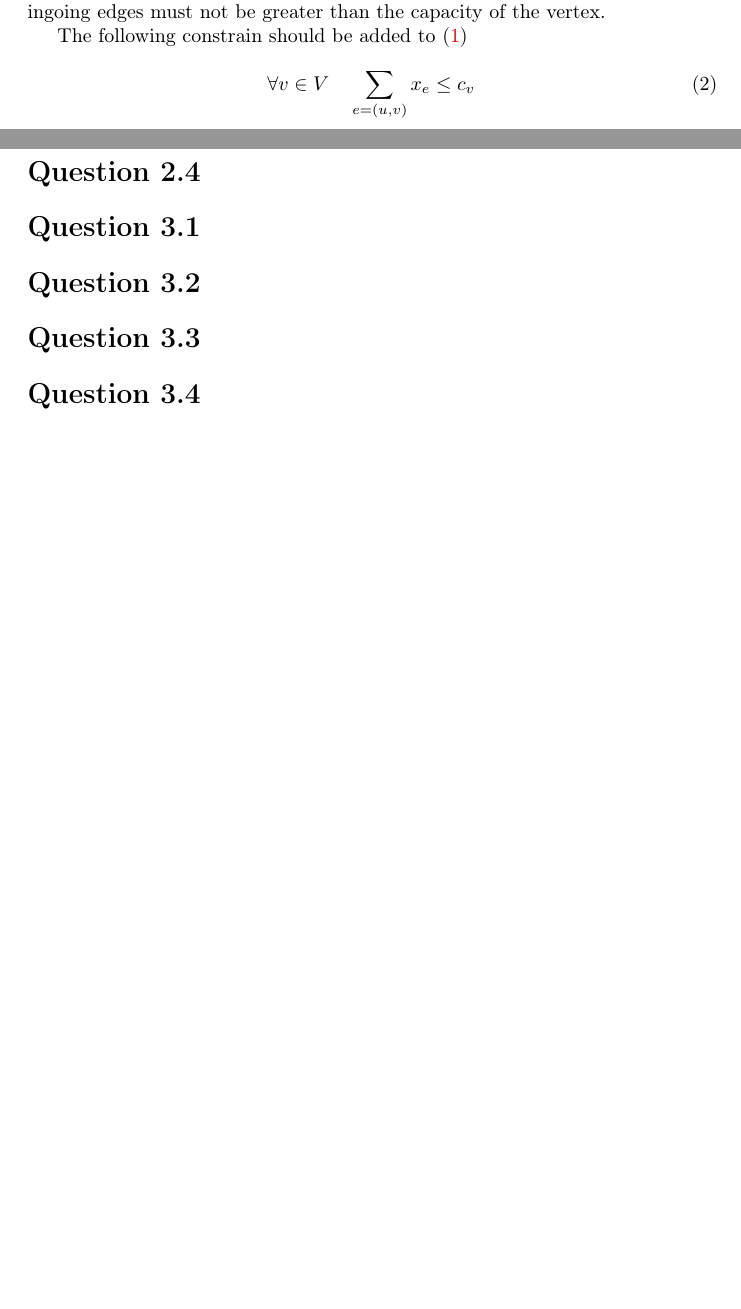
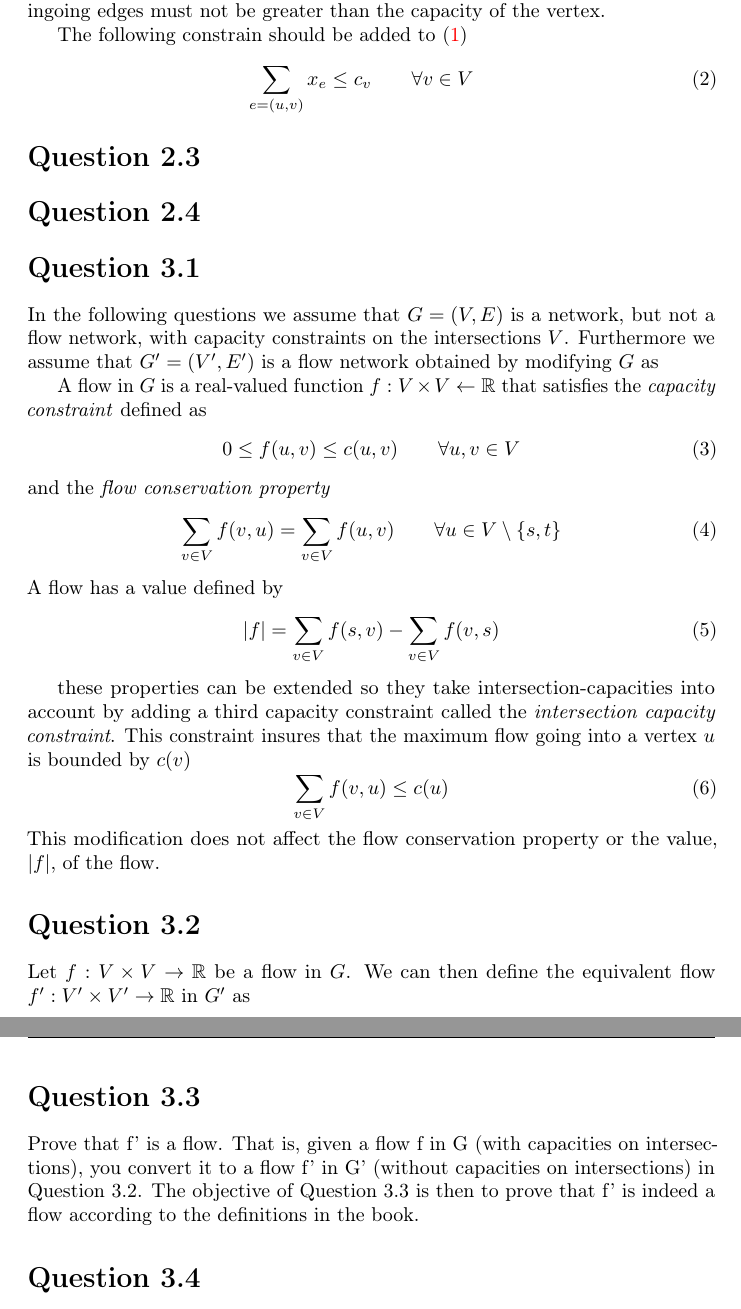
Before and after one commit to omegahm/AA, a LaTeX document (Project 1/report.tex): two parts of pages 2 and 3 of 3 before the commit and two parts of pages 3 and 4 of 4 after it, joined at a grey line, cut so that both start at the same text, the shorter picture padded with empty space. Compiled offline with pdfLaTeX.

Commit message:
Started on 3...

```diff
--- a/Project 1/report.tex
+++ b/Project 1/report.tex
@@ -72,7 +87,7 @@ This can be formulated as the sum of the weights of ingoing edges must not be gr
 
 The following constrain should be added to \eqref{LP}
 \begin{equation}
-	\forall v \in V \quad \sum_{e=(u,v)} x_e \leq c_v
+	\sum_{e=(u,v)} x_e \leq c_v \qquad \forall v \in V \quad
 \end{equation}
 % section question_2_2 (end)
 
@@ -86,19 +101,42 @@ The following constrain should be added to \eqref{LP}
 
 % section question_2_4 (end)
 
+
+
 \section*{Question 3.1} % (fold)
 \label{sec:question_3_1}
+In the following questions we assume that $G = (V,E)$ is a network, but not a flow network, with capacity constraints on the intersections $V$. Furthermore we assume that $G' = (V',E')$ is a flow network obtained by modifying $G$ as
+
+A flow in $G$ is a real-valued function $f: V \times V \leftarrow \R$ that satisfies the \emph{capacity constraint} defined as
+\begin{equation}
+ 0 \leq f(u,v) \leq c(u,v) \qquad  \forall u,v \in V
+\end{equation}
+and the \emph{flow conservation property}
+\begin{equation}
+\sum_{v \in V} f(v,u) = \sum_{v \in V} f(u,v)  \qquad \forall u \in V \setminus \{s,t\}
+\end{equation}
+A flow has a value defined by
+\begin{equation}
+ |f| = \sum_{v \in V} f(s,v) - \sum_{v \in V} f(v,s)
+\end{equation}
+
+these properties can be extended so they take intersection-capacities into account by adding a third capacity constraint called the \emph{intersection capacity constraint}. This constraint insures that the maximum flow going into a vertex $u$ is bounded by $c(v)$
+\begin{equation}
+\sum_{v \in V} f(v,u) \leq c(u)
+\end{equation}
+This modification does not affect the flow conservation property or the value, $|f|$, of the flow.
+
 
 % section question_3_1 (end)
 
 \section*{Question 3.2} % (fold)
 \label{sec:question_3_2}
-
+Let $f: V \times V \rightarrow \R$ be a flow in $G$. We can then define the equivalent flow $f': V' \times V' \rightarrow \R$ in $G'$ as
 % section question_3_2 (end)
 
 \section*{Question 3.3} % (fold)
 \label{sec:question_3_3}
-
+Prove that f' is a flow. That is, given a flow f in G (with capacities on intersections), you convert it to a flow f' in G' (without capacities on intersections) in Question 3.2. The objective of Question 3.3 is then to prove that f' is indeed a flow according to the definitions in the book.
 % section question_3_3 (end)
 
 \section*{Question 3.4} % (fold)
```
Also changed, not shown: Project 1/report.tex (15 more changed lines).
